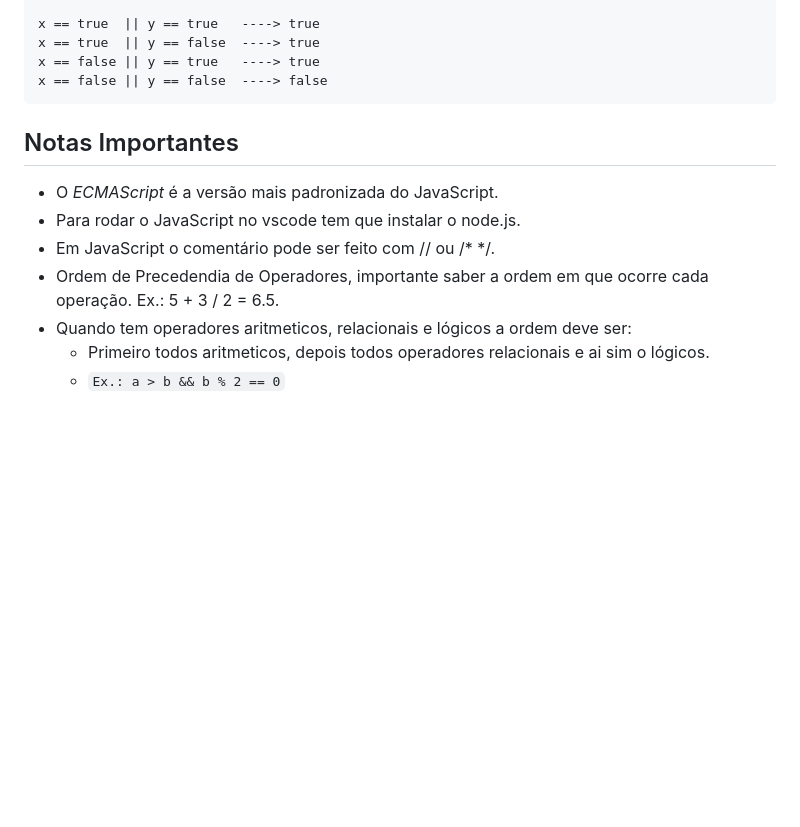
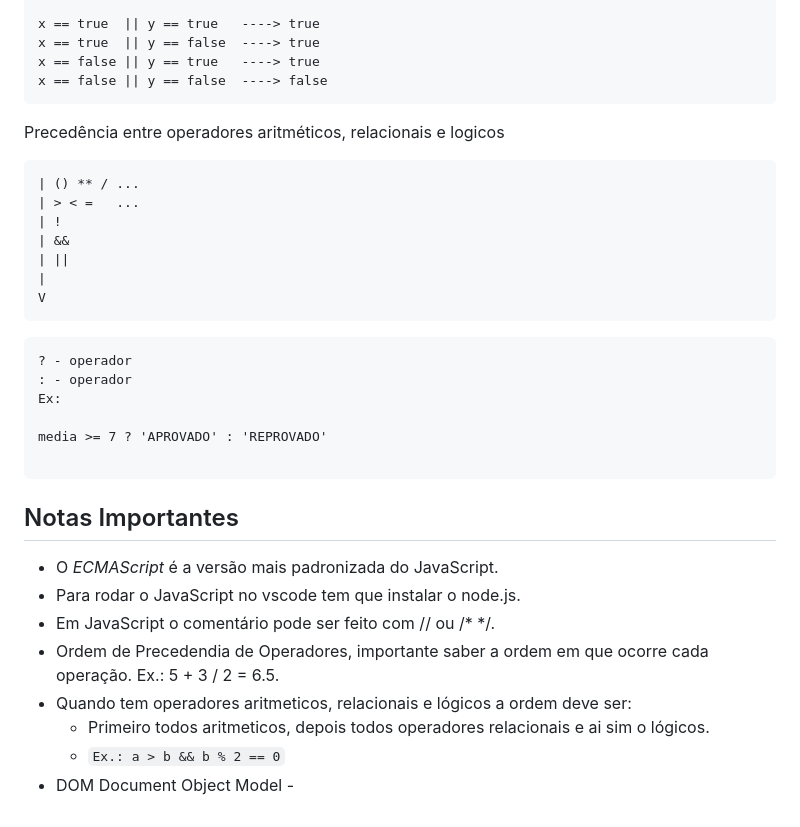
Before and after one commit to RobsonLF/javascript, a Markdown page: _anotacoes.md, the part around the change. Rendered like a GitHub page; blank space fills up the shorter version.

````diff
--- a/_anotacoes.md
+++ b/_anotacoes.md
@@ -186,7 +186,28 @@
    x == false || y == false  ----> false
    ```
 
+   Precedência entre operadores aritméticos, relacionais e logicos
+
+   ```
+   | () ** / ...
+   | > < =   ...
+   | !
+   | &&
+   | ||
+   |
+   V
+   ```
+
 <a id="op-ternarios"></a>
+
+   ```
+   ? - operador
+   : - operador
+   Ex:
+
+   media >= 7 ? 'APROVADO' : 'REPROVADO'
+
+   ```
 
 <a id="notas"></a>
 
@@ -199,3 +220,4 @@
  - Quando tem operadores aritmeticos, relacionais e lógicos a ordem deve ser:
    - Primeiro todos aritmeticos, depois todos operadores relacionais e ai sim o lógicos.
    - ```Ex.: a > b && b % 2 == 0```
+ - DOM Document Object Model -
````
